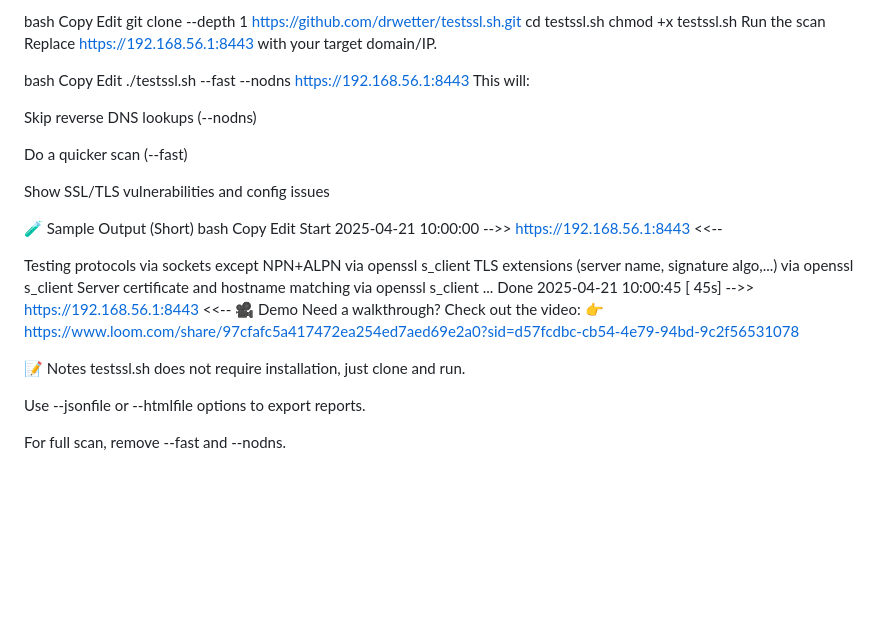
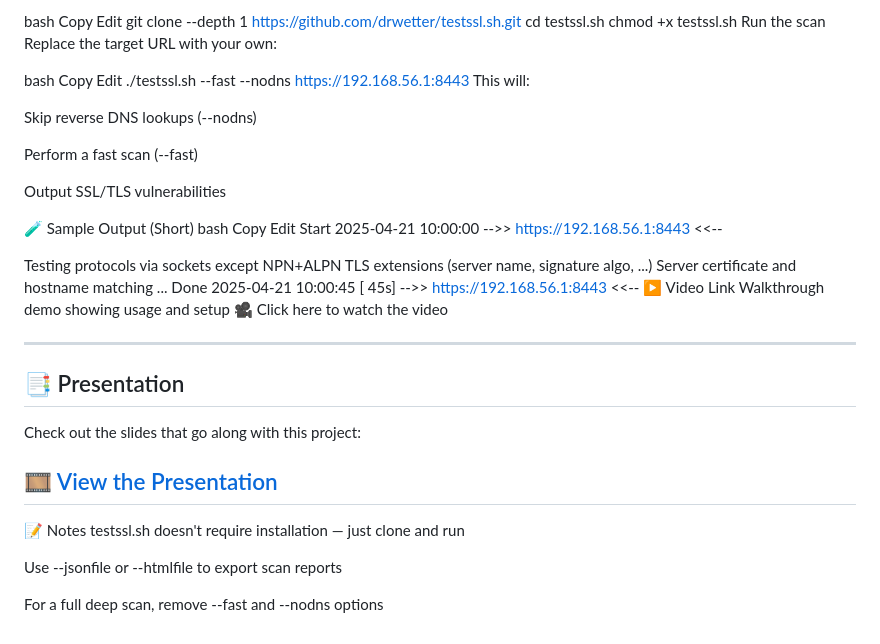
Before and after one commit to vishnusaipriya7/TLS_Troiuble_Check, a Markdown page: README.md, the part around the change printed below. GitHub-like rendering; blank space fills up the shorter version.

```diff
--- a/README.md
+++ b/README.md
@@ -108,7 +113,7 @@ Edit
 git clone --depth 1 https://github.com/drwetter/testssl.sh.git
 cd testssl.sh
 chmod +x testssl.sh
-Run the scan Replace https://192.168.56.1:8443 with your target domain/IP.
+Run the scan Replace the target URL with your own:
 
 bash
 Copy
@@ -118,28 +123,36 @@ This will:
 
 Skip reverse DNS lookups (--nodns)
 
-Do a quicker scan (--fast)
+Perform a fast scan (--fast)
 
-Show SSL/TLS vulnerabilities and config issues
+Output SSL/TLS vulnerabilities
 
 🧪 Sample Output (Short)
 bash
 Copy
 Edit
- Start 2025-04-21 10:00:00      -->>  https://192.168.56.1:8443 <<--
+Start 2025-04-21 10:00:00  -->>  https://192.168.56.1:8443  <<--
 
- Testing protocols via sockets except NPN+ALPN                         via openssl s_client
- TLS extensions (server name, signature algo,...)                     via openssl s_client
- Server certificate and hostname matching                            via openssl s_client
+Testing protocols via sockets except NPN+ALPN
+TLS extensions (server name, signature algo, ...)
+Server certificate and hostname matching
 ...
- Done 2025-04-21 10:00:45 [  45s] -->>  https://192.168.56.1:8443 <<--
-🎥 Demo
-Need a walkthrough? Check out the video:
-👉 https://www.loom.com/share/97cfafc5a417472ea254ed7aed69e2a0?sid=d57fcdbc-cb54-4e79-94bd-9c2f56531078
+Done 2025-04-21 10:00:45 [  45s] -->>  https://192.168.56.1:8443  <<--
+▶️ Video Link
+Walkthrough demo showing usage and setup
+🎥 Click here to watch the video
+
+---
+## 📑 Presentation
+
+Check out the slides that go along with this project:
+
+🎞️ [View the Presentation](https://www.canva.com/design/DAGfQ6rSwYs/tDsBn6cb-WeZ0bMh0_aObA/edit?ui=eyJIIjp7IkEiOnRydWV9fQ)
+---
 
 📝 Notes
-testssl.sh does not require installation, just clone and run.
+testssl.sh doesn't require installation — just clone and run
 
-Use --jsonfile or --htmlfile options to export reports.
+Use --jsonfile or --htmlfile to export scan reports
 
-For full scan, remove --fast and --nodns.
+For a full deep scan, remove --fast and --nodns options
```
Also changed, not shown: other parts of README.md (+40 -35 lines).
